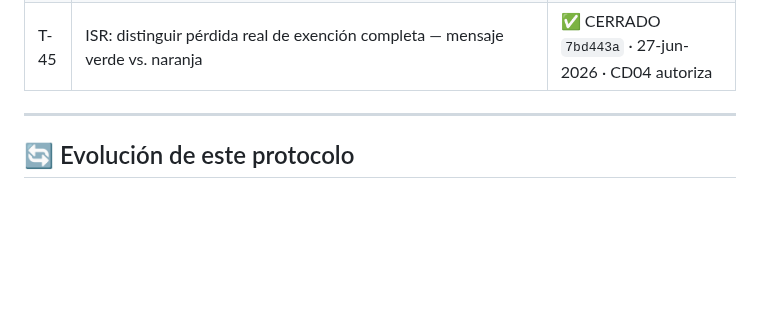
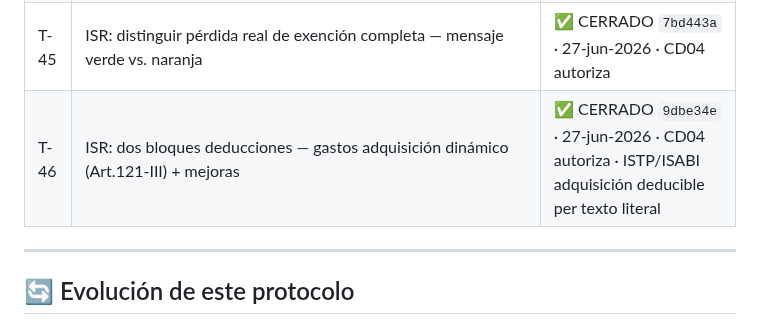
Before and after one commit to Pvrolomx/calculadora-fiscal-notarial, a Markdown page: MANTENIMIENTO.md, the part around the change. Rendered like a GitHub page; blank space fills up the shorter version.

Commit message:
docs(mantenimiento): T-46 cerrada — dos bloques deducciones Art.121-III (9dbe34e)

```diff
--- a/MANTENIMIENTO.md
+++ b/MANTENIMIENTO.md
@@ -623,6 +623,7 @@ La tabla `INPC` embebida tiene `'2026-04': 145.831` y `'2026-05': 145.831` — v
 | T-43 | ISR: tooltip deducciones Art.121 + nota sin IVA en gastosMejoras | ✅ CERRADO `9543a30` · 27-jun-2026 |
 | T-44 | ISR: fix esExtranjero para Residente con RFC — recupera exención casa habitación | ✅ CERRADO `2a00106` · 27-jun-2026 |
 | T-45 | ISR: distinguir pérdida real de exención completa — mensaje verde vs. naranja | ✅ CERRADO `7bd443a` · 27-jun-2026 · CD04 autoriza |
+| T-46 | ISR: dos bloques deducciones — gastos adquisición dinámico (Art.121-III) + mejoras | ✅ CERRADO `9dbe34e` · 27-jun-2026 · CD04 autoriza · ISTP/ISABI adquisición deducible per texto literal |
 
 ---
 
```
